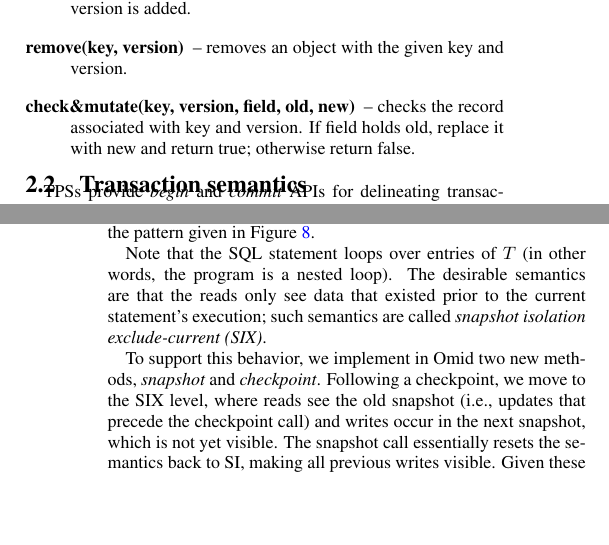
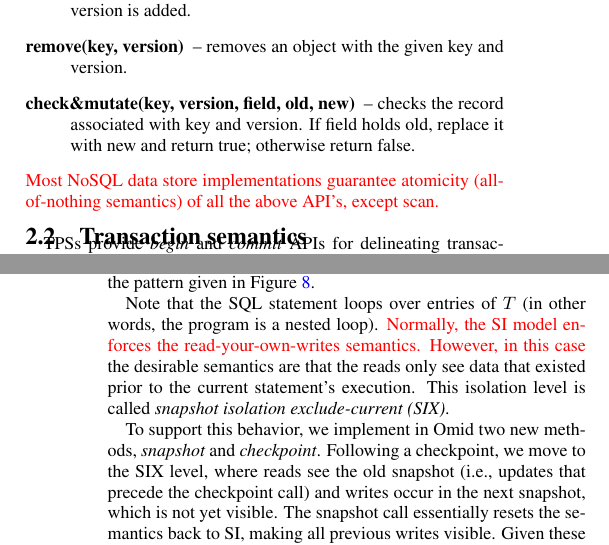
Before and after one commit to yonigottesman/omidLL-paper, a LaTeX document (TakeIV/main.tex, which reads TakeIV/api.tex, TakeIV/sql.tex): two parts of the columns of pages 2 and 11 of 13, joined at a grey line, cut so that both start at the same text, the shorter picture padded with empty space. Compiled offline with pdfLaTeX.

Commit message:
undo of Ohad's nonsense

```diff
--- a/TakeIV/api.tex
+++ b/TakeIV/api.tex
@@ -46,6 +46,10 @@ If field holds old, replace it with new   and return true; otherwise return fals
 %, whereas BigTable supports row transactions.
 %We will extend this capability below in order to implement certain atomic operations at the data store level.
 \end{description}
+
+\noindent
+{\inred{Most NoSQL data store implementations guarantee atomicity (all-of-nothing semantics)
+of all the above API's, except scan.}
 
 \subsection{Transaction semantics} \label{ssec:transactions}
 
--- a/TakeIV/sql.tex
+++ b/TakeIV/sql.tex
@@ -81,8 +81,9 @@ graph, and inserts them back into the table. Other functions like PageRank are i
 similarly. Such programs give rise to the pattern given in Figure~\ref{alg:six}.
 
 Note that the SQL statement loops over entries of $T$ (in other words, the program is a nested loop).
-The desirable semantics are that the reads only see  data that existed prior to the
-current statement's execution; such semantics are called
+{\inred{Normally, the SI model enforces the read-your-own-writes semantics. However, in this case}}
+the desirable semantics are that the reads only see  data that existed prior to the
+current statement's execution. This isolation level is called
 \emph{snapshot isolation exclude-current (SIX)}.
 
 To support this behavior, we implement in Omid two new methods, {\em snapshot\/} and {\em checkpoint}.
```
Also changed, not shown: TakeIV/main.tex (+0 -1 lines).
